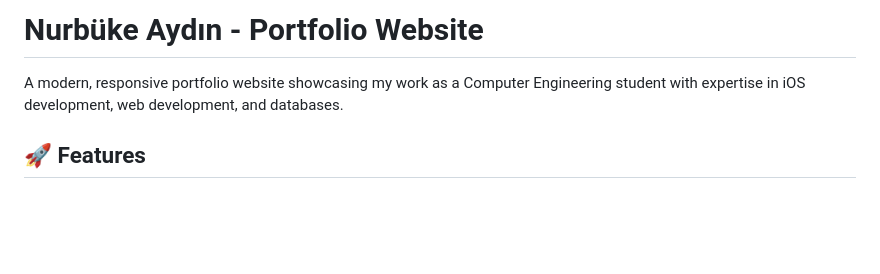
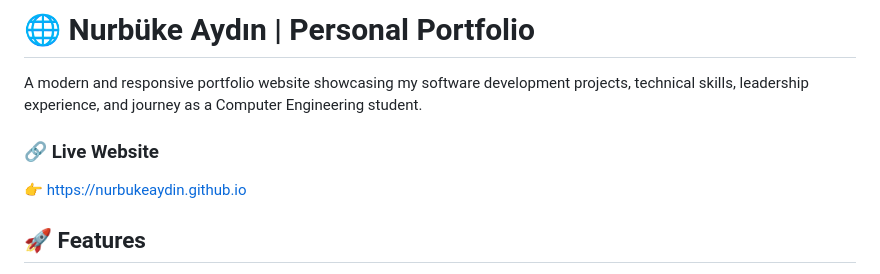
Before and after one commit to nurbukeaydin/nurbukeaydin.github.io, a Markdown page: README.md, the part around the change. GitHub-like rendering; blank space fills up the shorter version.

```diff
--- a/README.md
+++ b/README.md
@@ -1,6 +1,10 @@
-# Nurbüke Aydın - Portfolio Website
+# 🌐 Nurbüke Aydın | Personal Portfolio
 
-A modern, responsive portfolio website showcasing my work as a Computer Engineering student with expertise in iOS development, web development, and databases.
+A modern and responsive portfolio website showcasing my software development projects, technical skills, leadership experience, and journey as a Computer Engineering student.
+
+### 🔗 Live Website
+
+👉 https://nurbukeaydin.github.io
 
 ## 🚀 Features
 
```
